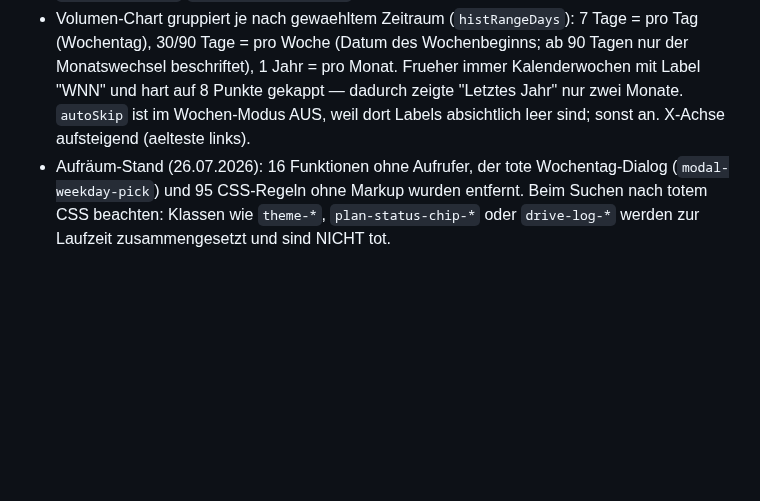
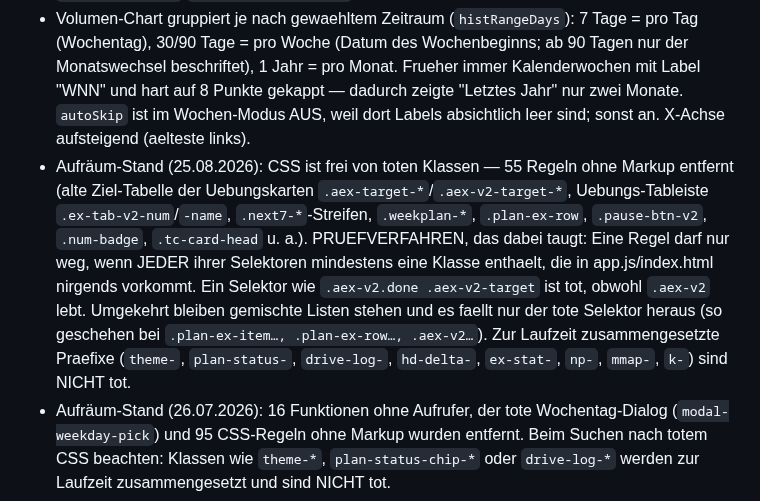
Before and after one commit to lebrongoku-prog/fittrack, a Markdown page: CLAUDE.md, the part around the change. Rendered like a GitHub page; blank space fills up the shorter version.

Commit message:
CLAUDE.md: Aufraeum-Stand und Pruefverfahren fuer totes CSS dokumentiert

```diff
--- a/CLAUDE.md
+++ b/CLAUDE.md
@@ -328,6 +328,14 @@ Nav-Labels: Übersicht · Training · Übungen · Pläne.
   1 Jahr = pro Monat. Frueher immer Kalenderwochen mit Label "WNN" und hart auf 8 Punkte gekappt —
   dadurch zeigte "Letztes Jahr" nur zwei Monate. `autoSkip` ist im Wochen-Modus AUS, weil dort
   Labels absichtlich leer sind; sonst an. X-Achse aufsteigend (aelteste links).
+- Aufräum-Stand (25.08.2026): CSS ist frei von toten Klassen — 55 Regeln ohne Markup entfernt (alte Ziel-Tabelle der
+  Uebungskarten `.aex-target-*`/`.aex-v2-target-*`, Uebungs-Tableiste `.ex-tab-v2-num`/`-name`, `.next7-*`-Streifen,
+  `.weekplan-*`, `.plan-ex-row`, `.pause-btn-v2`, `.num-badge`, `.tc-card-head` u. a.).
+  PRUEFVERFAHREN, das dabei taugt: Eine Regel darf nur weg, wenn JEDER ihrer Selektoren mindestens eine Klasse
+  enthaelt, die in app.js/index.html nirgends vorkommt. Ein Selektor wie `.aex-v2.done .aex-v2-target` ist tot,
+  obwohl `.aex-v2` lebt. Umgekehrt bleiben gemischte Listen stehen und es faellt nur der tote Selektor heraus
+  (so geschehen bei `.plan-ex-item…, .plan-ex-row…, .aex-v2…`). Zur Laufzeit zusammengesetzte Praefixe
+  (`theme-`, `plan-status-`, `drive-log-`, `hd-delta-`, `ex-stat-`, `np-`, `mmap-`, `k-`) sind NICHT tot.
 - Aufräum-Stand (26.07.2026): 16 Funktionen ohne Aufrufer, der tote Wochentag-Dialog (`modal-weekday-pick`) und 95 CSS-Regeln ohne Markup wurden entfernt.
   Beim Suchen nach totem CSS beachten: Klassen wie `theme-*`, `plan-status-chip-*` oder `drive-log-*` werden zur Laufzeit zusammengesetzt und sind NICHT tot.
 
```
